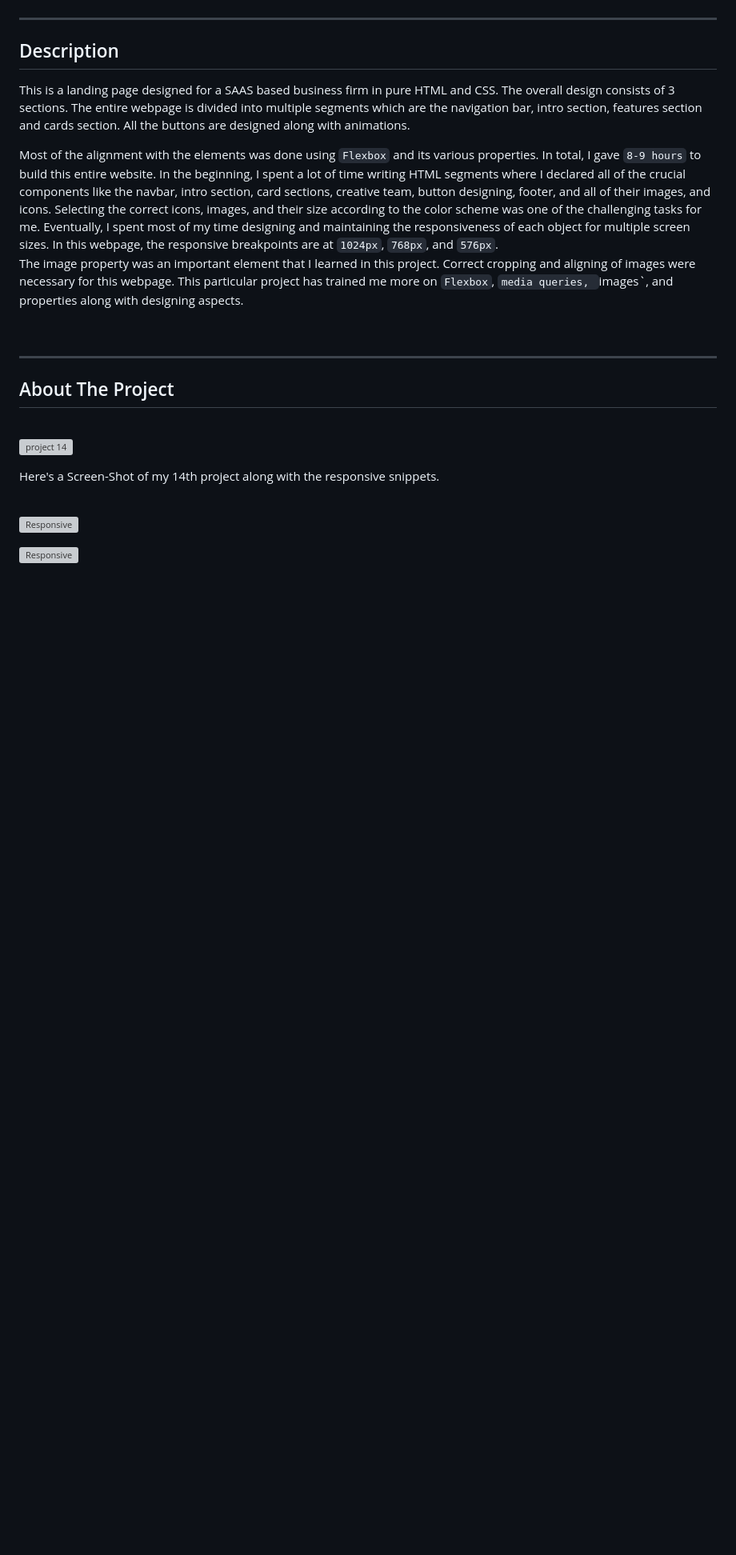
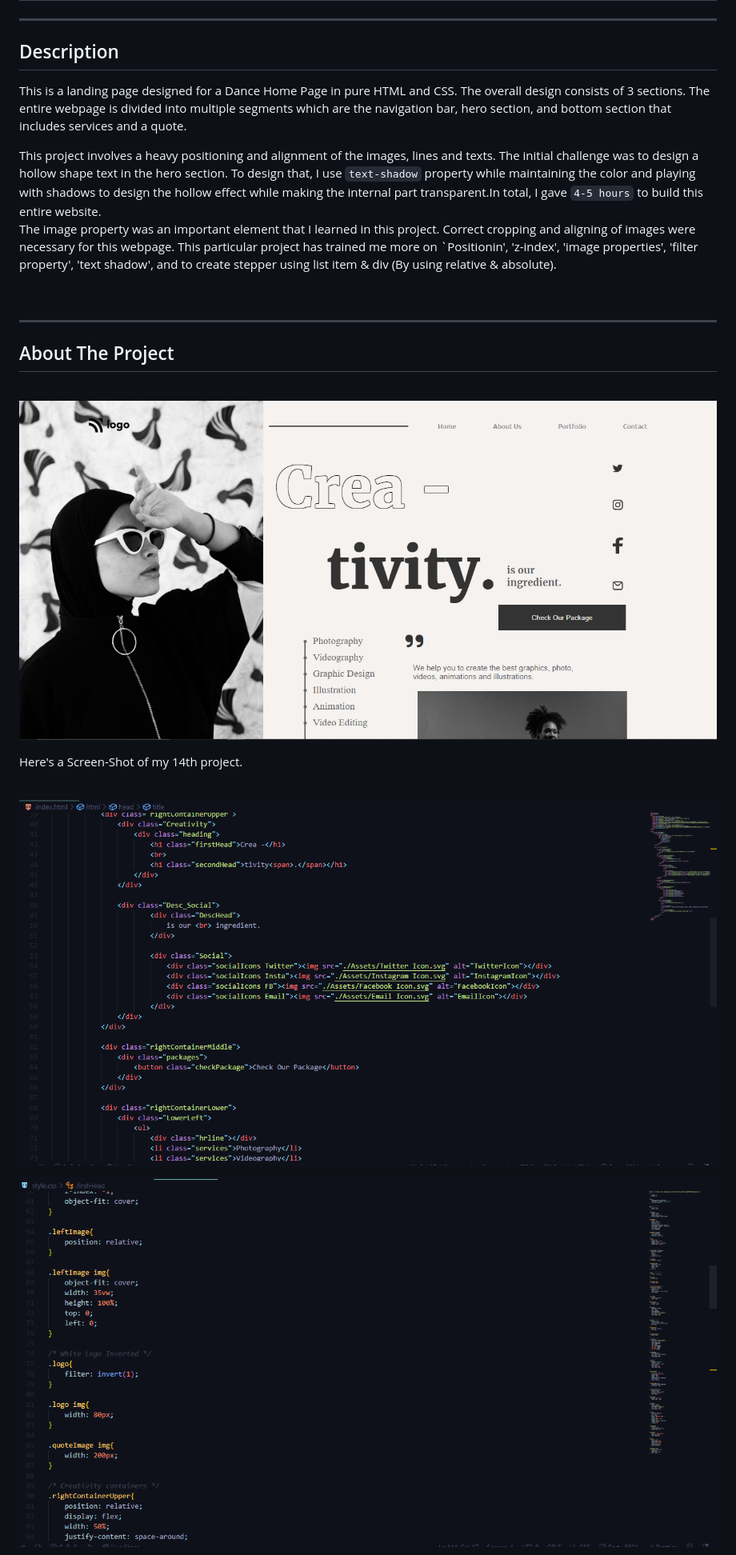
Before and after one commit to harshalvrm/Dance-Home-Page-Live-Class-Project-14, a Markdown page: Readme.md, the part around the change printed below. Shown: that part at 80% size. GitHub-like rendering; pictures changed too: Assets/Screenshots/Code-01.png (added), Assets/Screenshots/Code-02.png (added); blank space fills up the shorter version; grey boxes are pictures that could not be loaded.

```diff
--- a/Readme.md
+++ b/Readme.md
@@ -3,12 +3,12 @@
 ---
 
 ## Description
-This is a landing page designed for a SAAS based business firm in pure HTML and CSS. The overall design consists of 3 sections. The entire webpage is divided into multiple segments which are the navigation bar, intro section, features section and cards section. All the buttons are designed along with animations.
+This is a landing page designed for a Dance Home Page in pure HTML and CSS. The overall design consists of 3 sections. The entire webpage is divided into multiple segments which are the navigation bar, hero section, and bottom section that includes services and a quote.
 <br>
 
-Most of the alignment with the elements was done using `Flexbox` and its various properties. In total, I gave `8-9 hours` to build this entire website. In the beginning, I spent a lot of time writing HTML segments where I declared all of the crucial components like the navbar, intro section, card sections, creative team, button designing, footer, and all of their images, and icons. Selecting the correct icons, images, and their size according to the color scheme was one of the challenging tasks for me. Eventually, I spent most of my time designing and maintaining the responsiveness of each object for multiple screen sizes. In this webpage, the responsive breakpoints are at `1024px`, `768px`, and `576px`.
+This project involves a heavy positioning and alignment of the images, lines and texts. The initial challenge was to design a hollow shape text in the hero section. To design that, I use `text-shadow` property while maintaining the color and playing with shadows to design the hollow effect while making the internal part transparent.In total, I gave `4-5 hours` to build this entire website.
 <br>
-The image property was an important element that I learned in this project. Correct cropping and aligning of images were necessary for this webpage. This particular project has trained me more on `Flexbox`, `media queries, `images`, and properties along with designing aspects.
+The image property was an important element that I learned in this project. Correct cropping and aligning of images were necessary for this webpage. This particular project has trained me more on `Positionin', 'z-index', 'image properties', 'filter property', 'text shadow', and to create stepper using list item & div (By using relative & absolute).
 
 <br>
 
@@ -18,18 +18,18 @@ The image property was an important element that I learned in this project. Corr
 ## About The Project
 <br>
 
-![project 14](./ScreenShot/gif.gif)
+![project 14](./Assets/Screenshots/1024_01.png)
 
 
-Here's a Screen-Shot of my 14th project along with the responsive snippets.
+Here's a Screen-Shot of my 14th project.
 <div style="text-align: center;">
 
 <br>
 
-![Responsive](./Screenshot/Home01_576px.png)
+![Code Snippet](./Assets/Screenshots/Code-01.png)
 <br>
 
 
-![Responsive](./Screenshot/Home02_576px.png)
+![Code Snippet](/./Assets/Screenshots/Code-02.png)
 <br>
 
```
Also changed, not shown: other parts of Readme.md (+5 -9 lines), Assets/Screenshots/Code-03.png (added), 2 other files.
